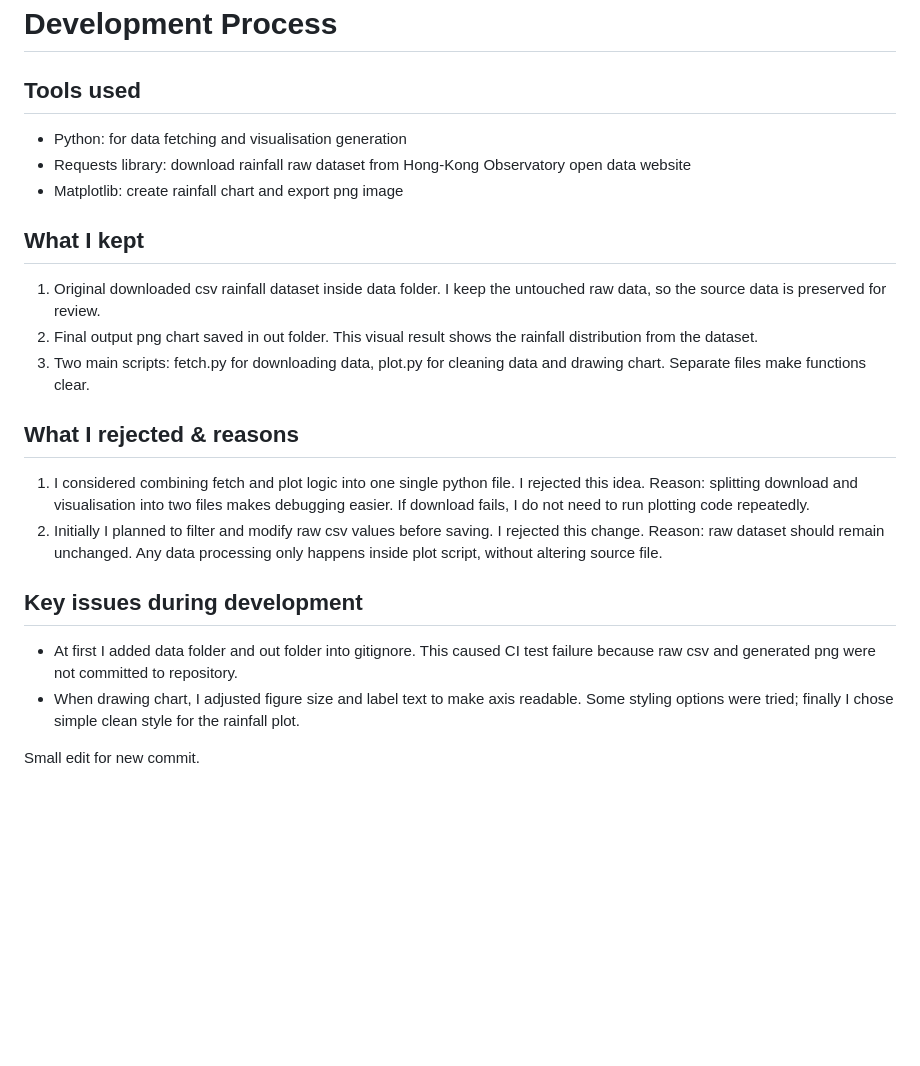
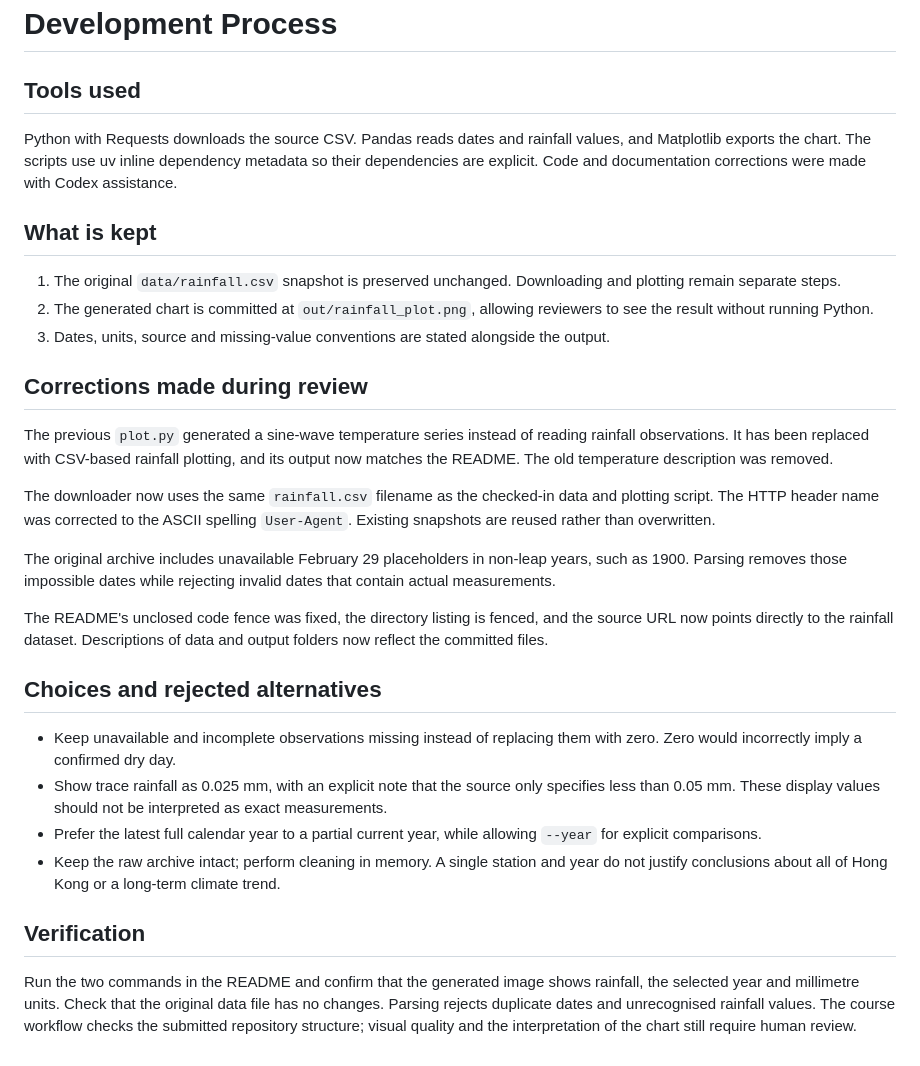
Before and after one commit to Lin-Zhiyu00/hong-kong-rainfall, a Markdown page: PROCESS.md, the part around the change. Rendered like a GitHub page; blank space fills up the shorter version.

```diff
--- a/PROCESS.md
+++ b/PROCESS.md
@@ -1,21 +1,32 @@
 # Development Process
 
 ## Tools used
-- Python: for data fetching and visualisation generation
-- Requests library: download rainfall raw dataset from Hong‑Kong Observatory open data website
-- Matplotlib: create rainfall chart and export png image
 
-## What I kept
-1. Original downloaded csv rainfall dataset inside data folder. I keep the untouched raw data, so the source data is preserved for review.
-2. Final output png chart saved in out folder. This visual result shows the rainfall distribution from the dataset.
-3. Two main scripts: fetch.py for downloading data, plot.py for cleaning data and drawing chart. Separate files make functions clear.
+Python with Requests downloads the source CSV. Pandas reads dates and rainfall values, and Matplotlib exports the chart. The scripts use uv inline dependency metadata so their dependencies are explicit. Code and documentation corrections were made with Codex assistance.
 
-## What I rejected & reasons
-1. I considered combining fetch and plot logic into one single python file. I rejected this idea. Reason: splitting download and visualisation into two files makes debugging easier. If download fails, I do not need to run plotting code repeatedly.
-2. Initially I planned to filter and modify raw csv values before saving. I rejected this change. Reason: raw dataset should remain unchanged. Any data processing only happens inside plot script, without altering source file.
+## What is kept
 
-## Key issues during development
-- At first I added data folder and out folder into gitignore. This caused CI test failure because raw csv and generated png were not committed to repository.
-- When drawing chart, I adjusted figure size and label text to make axis readable. Some styling options were tried; finally I chose simple clean style for the rainfall plot.
+1. The original `data/rainfall.csv` snapshot is preserved unchanged. Downloading and plotting remain separate steps.
+2. The generated chart is committed at `out/rainfall_plot.png`, allowing reviewers to see the result without running Python.
+3. Dates, units, source and missing-value conventions are stated alongside the output.
 
-Small edit for new commit.
+## Corrections made during review
+
+The previous `plot.py` generated a sine-wave temperature series instead of reading rainfall observations. It has been replaced with CSV-based rainfall plotting, and its output now matches the README. The old temperature description was removed.
+
+The downloader now uses the same `rainfall.csv` filename as the checked-in data and plotting script. The HTTP header name was corrected to the ASCII spelling `User-Agent`. Existing snapshots are reused rather than overwritten.
+
+The original archive includes unavailable February 29 placeholders in non-leap years, such as 1900. Parsing removes those impossible dates while rejecting invalid dates that contain actual measurements.
+
+The README's unclosed code fence was fixed, the directory listing is fenced, and the source URL now points directly to the rainfall dataset. Descriptions of data and output folders now reflect the committed files.
+
+## Choices and rejected alternatives
+
+- Keep unavailable and incomplete observations missing instead of replacing them with zero. Zero would incorrectly imply a confirmed dry day.
+- Show trace rainfall as 0.025 mm, with an explicit note that the source only specifies less than 0.05 mm. These display values should not be interpreted as exact measurements.
+- Prefer the latest full calendar year to a partial current year, while allowing `--year` for explicit comparisons.
+- Keep the raw archive intact; perform cleaning in memory. A single station and year do not justify conclusions about all of Hong Kong or a long-term climate trend.
+
+## Verification
+
+Run the two commands in the README and confirm that the generated image shows rainfall, the selected year and millimetre units. Check that the original data file has no changes. Parsing rejects duplicate dates and unrecognised rainfall values. The course workflow checks the submitted repository structure; visual quality and the interpretation of the chart still require human review.
```
Also changed, not shown: README.md (+46 -17 lines), out/rainfall_plot.png, 2 other files.
